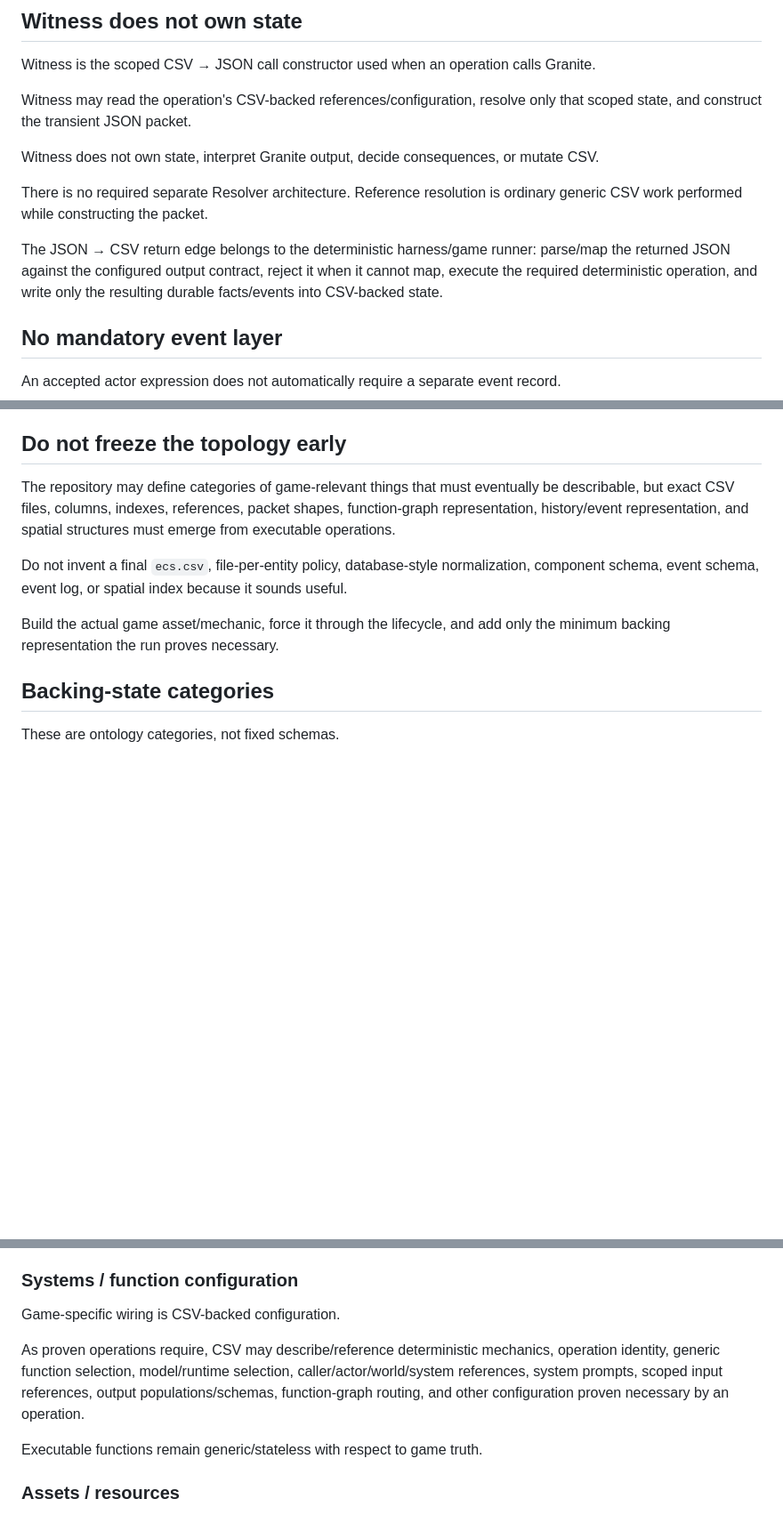
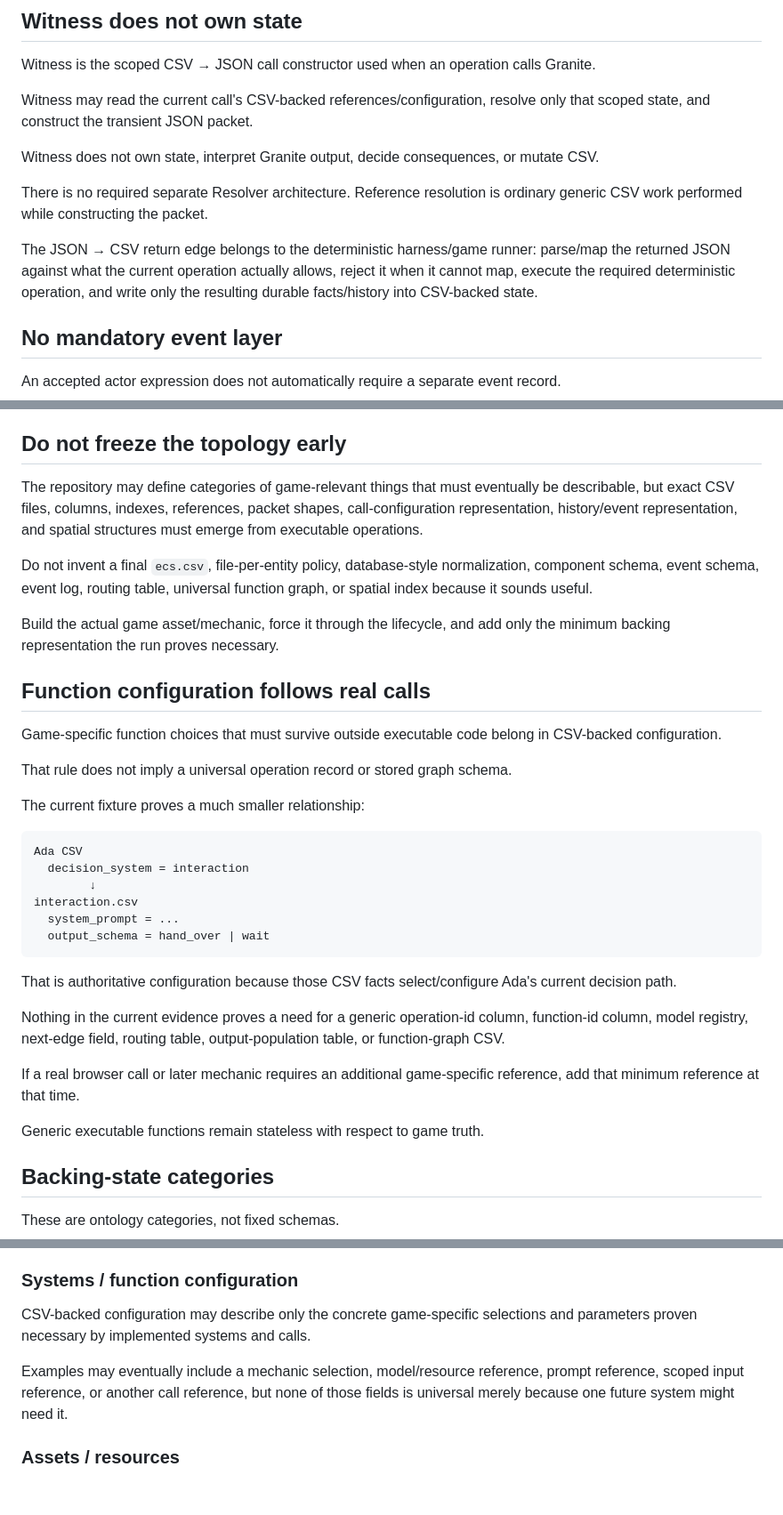
Before and after one commit to NFDFLDTHRY/MochEpoch, a Markdown page: docs/CSV_BACKING_STATE.md, 3 parts joined by grey strips. Shown at 89% size. Drawn GitHub-style; blank space fills up the shorter version.

Commit message:
Keep CSV function configuration minimal and evidence-driven

````diff
--- a/docs/CSV_BACKING_STATE.md
+++ b/docs/CSV_BACKING_STATE.md
@@ -39,13 +39,13 @@ If an operation uses multiple model/function calls, intermediate JSON remains di
 
 Witness is the scoped CSV → JSON call constructor used when an operation calls Granite.
 
-Witness may read the operation's CSV-backed references/configuration, resolve only that scoped state, and construct the transient JSON packet.
+Witness may read the current call's CSV-backed references/configuration, resolve only that scoped state, and construct the transient JSON packet.
 
 Witness does not own state, interpret Granite output, decide consequences, or mutate CSV.
 
 There is no required separate Resolver architecture. Reference resolution is ordinary generic CSV work performed while constructing the packet.
 
-The JSON → CSV return edge belongs to the deterministic harness/game runner: parse/map the returned JSON against the configured output contract, reject it when it cannot map, execute the required deterministic operation, and write only the resulting durable facts/events into CSV-backed state.
+The JSON → CSV return edge belongs to the deterministic harness/game runner: parse/map the returned JSON against what the current operation actually allows, reject it when it cannot map, execute the required deterministic operation, and write only the resulting durable facts/history into CSV-backed state.
 
 ## No mandatory event layer
 
@@ -87,11 +87,36 @@ These examples do not prescribe file-per-entity storage, ECS tables, components,
 
 ## Do not freeze the topology early
 
-The repository may define categories of game-relevant things that must eventually be describable, but exact CSV files, columns, indexes, references, packet shapes, function-graph representation, history/event representation, and spatial structures must emerge from executable operations.
+The repository may define categories of game-relevant things that must eventually be describable, but exact CSV files, columns, indexes, references, packet shapes, call-configuration representation, history/event representation, and spatial structures must emerge from executable operations.
 
-Do not invent a final `ecs.csv`, file-per-entity policy, database-style normalization, component schema, event schema, event log, or spatial index because it sounds useful.
+Do not invent a final `ecs.csv`, file-per-entity policy, database-style normalization, component schema, event schema, event log, routing table, universal function graph, or spatial index because it sounds useful.
 
 Build the actual game asset/mechanic, force it through the lifecycle, and add only the minimum backing representation the run proves necessary.
+
+## Function configuration follows real calls
+
+Game-specific function choices that must survive outside executable code belong in CSV-backed configuration.
+
+That rule does not imply a universal operation record or stored graph schema.
+
+The current fixture proves a much smaller relationship:
+
+```text
+Ada CSV
+  decision_system = interaction
+        ↓
+interaction.csv
+  system_prompt = ...
+  output_schema = hand_over | wait
+```
+
+That is authoritative configuration because those CSV facts select/configure Ada's current decision path.
+
+Nothing in the current evidence proves a need for a generic operation-id column, function-id column, model registry, next-edge field, routing table, output-population table, or function-graph CSV.
+
+If a real browser call or later mechanic requires an additional game-specific reference, add that minimum reference at that time.
+
+Generic executable functions remain stateless with respect to game truth.
 
 ## Backing-state categories
 
@@ -135,11 +160,9 @@ Do not precompute social interpretations such as trust, friendship, morality, lo
 
 ### Systems / function configuration
 
-Game-specific wiring is CSV-backed configuration.
+CSV-backed configuration may describe only the concrete game-specific selections and parameters proven necessary by implemented systems and calls.
 
-As proven operations require, CSV may describe/reference deterministic mechanics, operation identity, generic function selection, model/runtime selection, caller/actor/world/system references, system prompts, scoped input references, output populations/schemas, function-graph routing, and other configuration proven necessary by an operation.
-
-Executable functions remain generic/stateless with respect to game truth.
+Examples may eventually include a mechanic selection, model/resource reference, prompt reference, scoped input reference, or another call reference, but none of those fields is universal merely because one future system might need it.
 
 ### Assets / resources
 
````
Also changed, not shown: other parts of docs/CSV_BACKING_STATE.md (+1 -1 lines).
